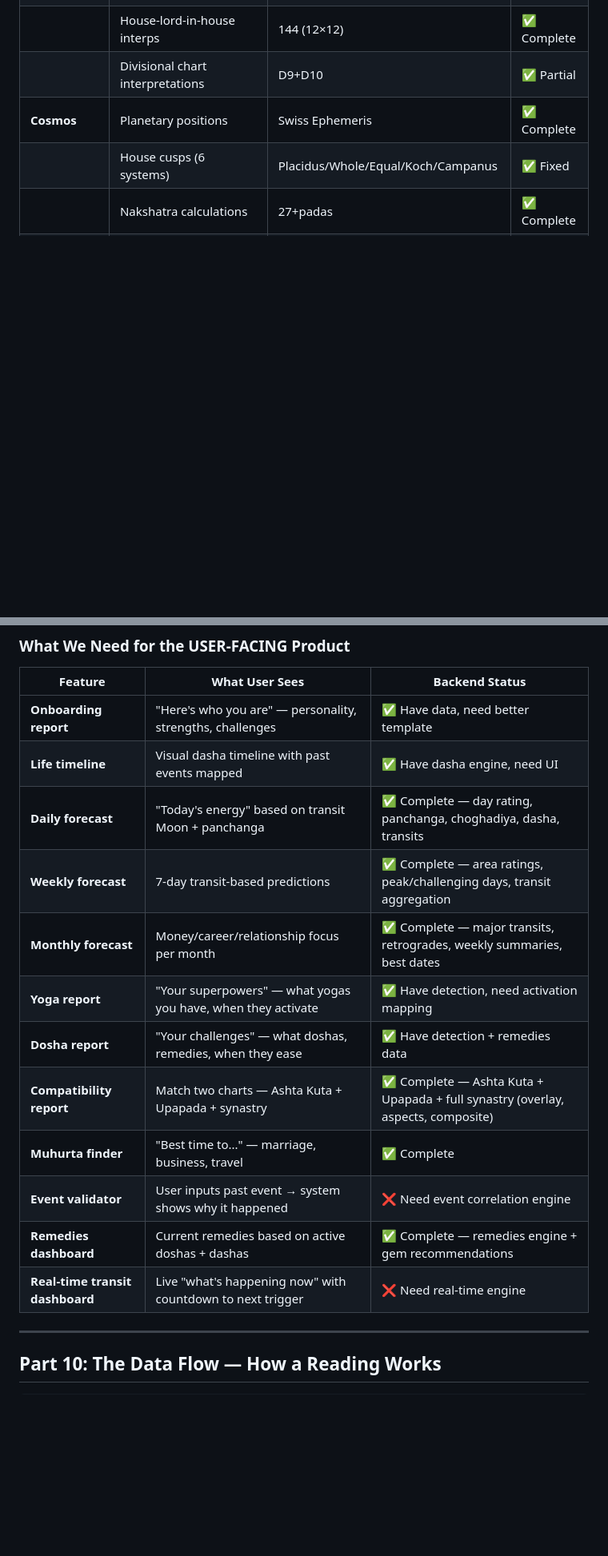
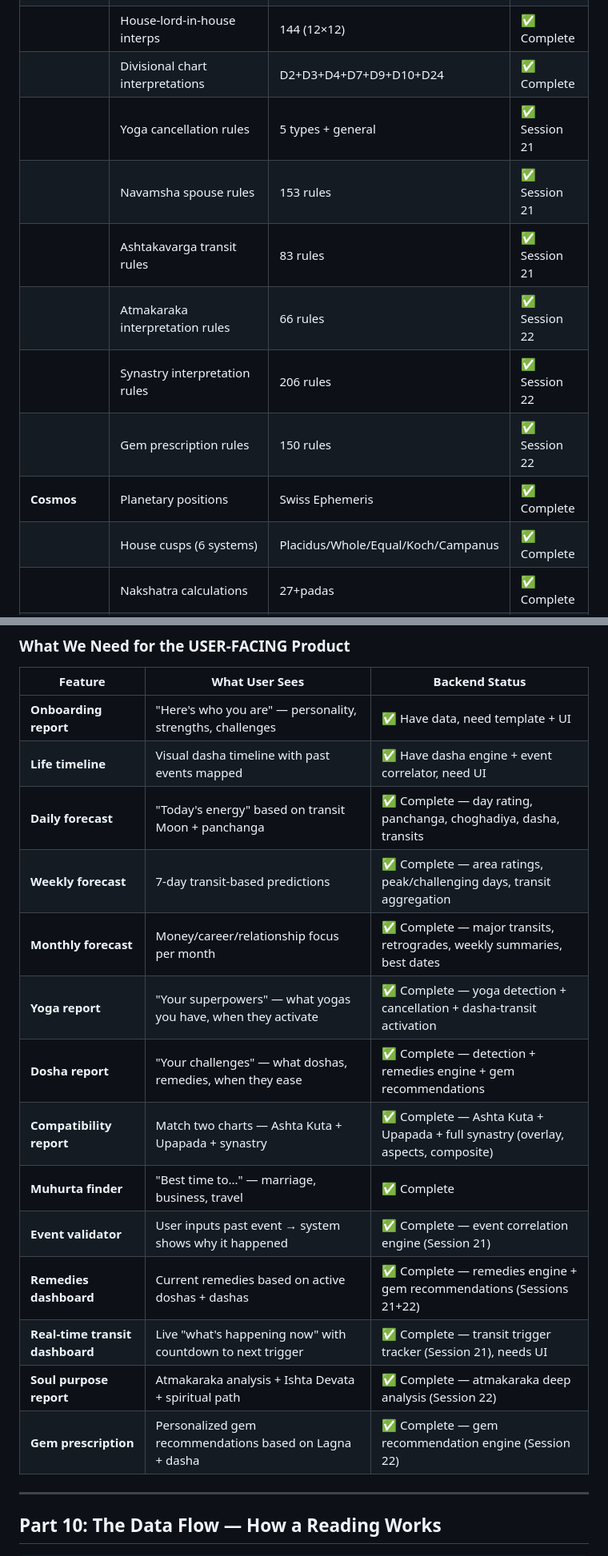
Before and after one commit to SrikanthNabigari/108, a Markdown page: docs/system_map.md, 2 parts joined by grey strips. Shown at 80% size. Drawn GitHub-style; blank space fills up the shorter version.

```diff
--- a/docs/system_map.md
+++ b/docs/system_map.md
@@ -562,9 +562,15 @@ JAIMINI COMPONENTS WE HAVE:
 | | Planet-in-house interpretations | 108 (9×12) | ✅ Complete |
 | | Planet-in-nakshatra interps | 243 (9×27) | ✅ Complete |
 | | House-lord-in-house interps | 144 (12×12) | ✅ Complete |
-| | Divisional chart interpretations | D9+D10 | ✅ Partial |
+| | Divisional chart interpretations | D2+D3+D4+D7+D9+D10+D24 | ✅ Complete |
+| | Yoga cancellation rules | 5 types + general | ✅ Session 21 |
+| | Navamsha spouse rules | 153 rules | ✅ Session 21 |
+| | Ashtakavarga transit rules | 83 rules | ✅ Session 21 |
+| | Atmakaraka interpretation rules | 66 rules | ✅ Session 22 |
+| | Synastry interpretation rules | 206 rules | ✅ Session 22 |
+| | Gem prescription rules | 150 rules | ✅ Session 22 |
 | **Cosmos** | Planetary positions | Swiss Ephemeris | ✅ Complete |
-| | House cusps (6 systems) | Placidus/Whole/Equal/Koch/Campanus | ✅ Fixed |
+| | House cusps (6 systems) | Placidus/Whole/Equal/Koch/Campanus | ✅ Complete |
 | | Nakshatra calculations | 27+padas | ✅ Complete |
 | | Divisional charts | D1-D60 | ✅ Complete |
 | | Panchanga | 5 limbs | ✅ Complete |
@@ -636,18 +639,20 @@ JAIMINI COMPONENTS WE HAVE:
 
 | Feature | What User Sees | Backend Status |
 |---------|---------------|----------------|
-| **Onboarding report** | "Here's who you are" — personality, strengths, challenges | ✅ Have data, need better template |
-| **Life timeline** | Visual dasha timeline with past events mapped | ✅ Have dasha engine, need UI |
+| **Onboarding report** | "Here's who you are" — personality, strengths, challenges | ✅ Have data, need template + UI |
+| **Life timeline** | Visual dasha timeline with past events mapped | ✅ Have dasha engine + event correlator, need UI |
 | **Daily forecast** | "Today's energy" based on transit Moon + panchanga | ✅ Complete — day rating, panchanga, choghadiya, dasha, transits |
 | **Weekly forecast** | 7-day transit-based predictions | ✅ Complete — area ratings, peak/challenging days, transit aggregation |
 | **Monthly forecast** | Money/career/relationship focus per month | ✅ Complete — major transits, retrogrades, weekly summaries, best dates |
-| **Yoga report** | "Your superpowers" — what yogas you have, when they activate | ✅ Have detection, need activation mapping |
-| **Dosha report** | "Your challenges" — what doshas, remedies, when they ease | ✅ Have detection + remedies data |
+| **Yoga report** | "Your superpowers" — what yogas you have, when they activate | ✅ Complete — yoga detection + cancellation + dasha-transit activation |
+| **Dosha report** | "Your challenges" — what doshas, remedies, when they ease | ✅ Complete — detection + remedies engine + gem recommendations |
 | **Compatibility report** | Match two charts — Ashta Kuta + Upapada + synastry | ✅ Complete — Ashta Kuta + Upapada + full synastry (overlay, aspects, composite) |
 | **Muhurta finder** | "Best time to..." — marriage, business, travel | ✅ Complete |
-| **Event validator** | User inputs past event → system shows why it happened | ❌ Need event correlation engine |
-| **Remedies dashboard** | Current remedies based on active doshas + dashas | ✅ Complete — remedies engine + gem recommendations |
-| **Real-time transit dashboard** | Live "what's happening now" with countdown to next trigger | ❌ Need real-time engine |
+| **Event validator** | User inputs past event → system shows why it happened | ✅ Complete — event correlation engine (Session 21) |
+| **Remedies dashboard** | Current remedies based on active doshas + dashas | ✅ Complete — remedies engine + gem recommendations (Sessions 21+22) |
+| **Real-time transit dashboard** | Live "what's happening now" with countdown to next trigger | ✅ Complete — transit trigger tracker (Session 21), needs UI |
+| **Soul purpose report** | Atmakaraka analysis + Ishta Devata + spiritual path | ✅ Complete — atmakaraka deep analysis (Session 22) |
+| **Gem prescription** | Personalized gem recommendations based on Lagna + dasha | ✅ Complete — gem recommendation engine (Session 22) |
 
 ---
 
```
Also changed, not shown: other parts of docs/system_map.md (+32 -34 lines).
